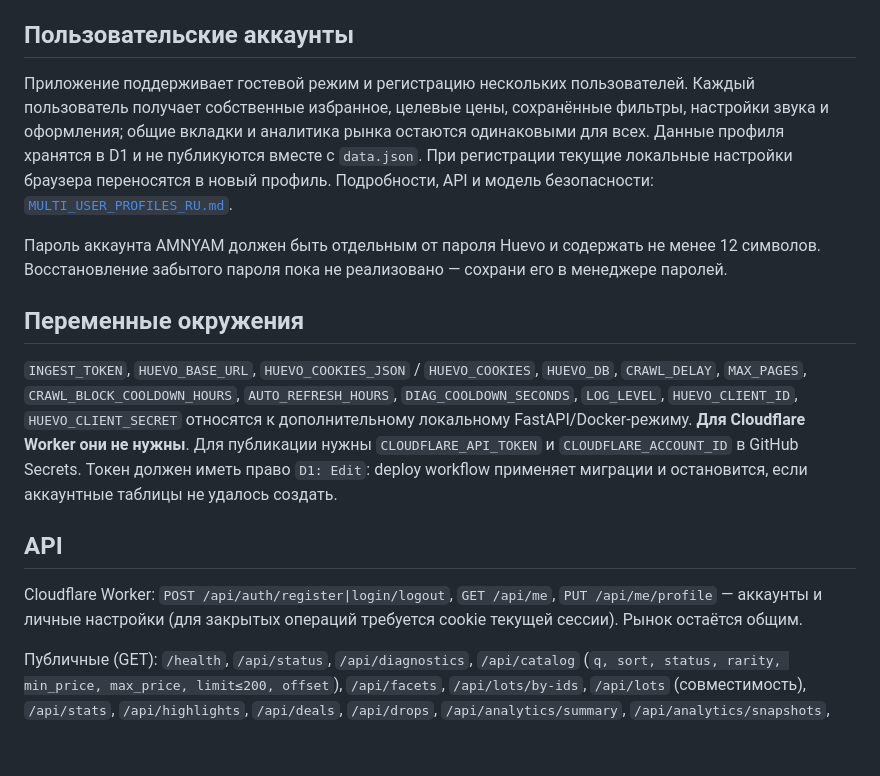
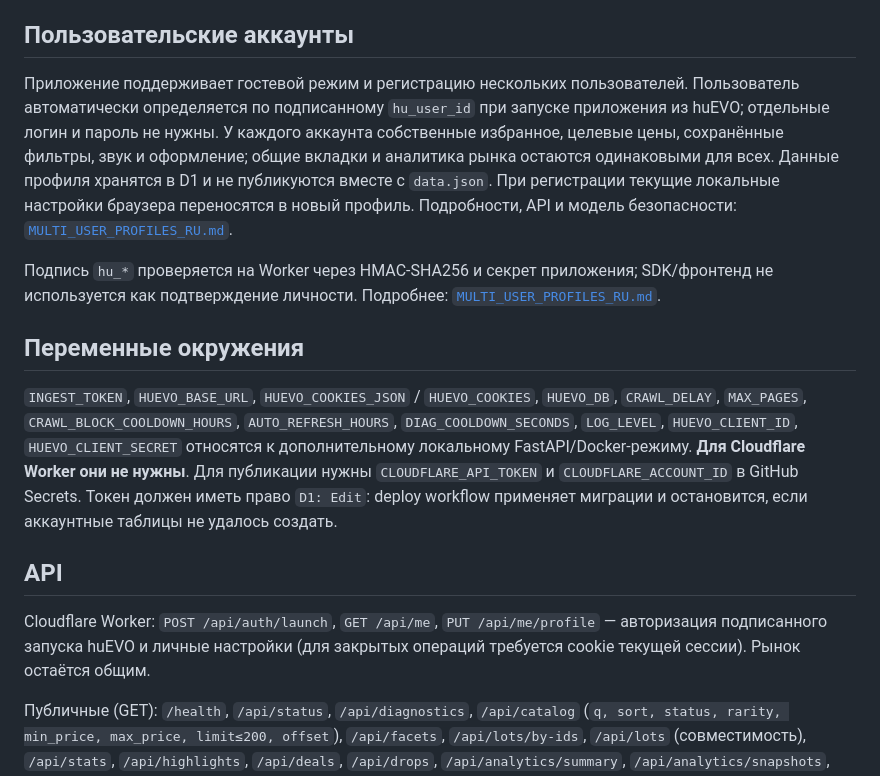
Before and after one commit to monkeyzxcw/huevo-gift-analytics, a Markdown page: README_RU.md, the part around the change. Drawn GitHub-style; blank space fills up the shorter version.

Commit message:
docs: replace password account docs with huEVO identity

```diff
--- a/README_RU.md
+++ b/README_RU.md
@@ -98,9 +98,9 @@ Cloudflare Worker обслуживает интерфейс из `cloudflare-sit
 
 ## Пользовательские аккаунты
 
-Приложение поддерживает гостевой режим и регистрацию нескольких пользователей. Каждый пользователь получает собственные избранное, целевые цены, сохранённые фильтры, настройки звука и оформления; общие вкладки и аналитика рынка остаются одинаковыми для всех. Данные профиля хранятся в D1 и не публикуются вместе с `data.json`. При регистрации текущие локальные настройки браузера переносятся в новый профиль. Подробности, API и модель безопасности: [`MULTI_USER_PROFILES_RU.md`](MULTI_USER_PROFILES_RU.md).
+Приложение поддерживает гостевой режим и регистрацию нескольких пользователей. Пользователь автоматически определяется по подписанному `hu_user_id` при запуске приложения из huEVO; отдельные логин и пароль не нужны. У каждого аккаунта собственные избранное, целевые цены, сохранённые фильтры, звук и оформление; общие вкладки и аналитика рынка остаются одинаковыми для всех. Данные профиля хранятся в D1 и не публикуются вместе с `data.json`. При регистрации текущие локальные настройки браузера переносятся в новый профиль. Подробности, API и модель безопасности: [`MULTI_USER_PROFILES_RU.md`](MULTI_USER_PROFILES_RU.md).
 
-Пароль аккаунта AMNYAM должен быть отдельным от пароля Huevo и содержать не менее 12 символов. Восстановление забытого пароля пока не реализовано — сохрани его в менеджере паролей.
+Подпись `hu_*` проверяется на Worker через HMAC-SHA256 и секрет приложения; SDK/фронтенд не используется как подтверждение личности. Подробнее: [`MULTI_USER_PROFILES_RU.md`](MULTI_USER_PROFILES_RU.md).
 
 ## Переменные окружения
 
@@ -108,7 +108,7 @@ Cloudflare Worker обслуживает интерфейс из `cloudflare-sit
 
 ## API
 
-Cloudflare Worker: `POST /api/auth/register|login/logout`, `GET /api/me`, `PUT /api/me/profile` — аккаунты и личные настройки (для закрытых операций требуется cookie текущей сессии). Рынок остаётся общим.
+Cloudflare Worker: `POST /api/auth/launch`, `GET /api/me`, `PUT /api/me/profile` — авторизация подписанного запуска huEVO и личные настройки (для закрытых операций требуется cookie текущей сессии). Рынок остаётся общим.
 
 Публичные (GET): `/health`, `/api/status`, `/api/diagnostics`, `/api/catalog` (`q, sort, status, rarity, min_price, max_price, limit≤200, offset`), `/api/facets`, `/api/lots/by-ids`, `/api/lots` (совместимость), `/api/stats`, `/api/highlights`, `/api/deals`, `/api/drops`, `/api/analytics/summary`, `/api/analytics/snapshots`, `/api/analytics/price-history`, `/api/history/{lot_id}`, `/api/support/config|stats|status/{id}`.
 
```
